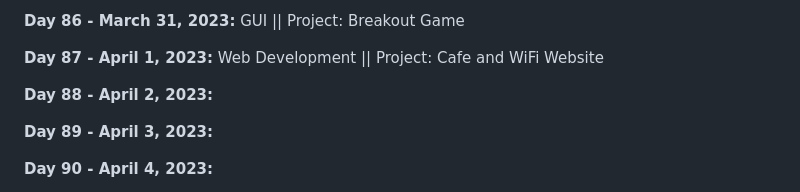
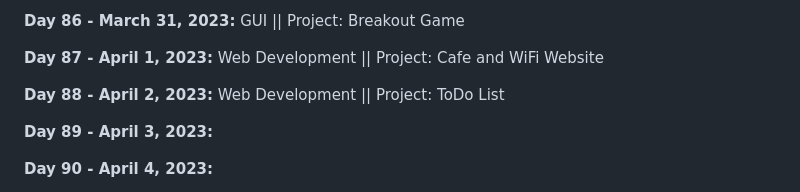
Before and after one commit to vignesh-chaturvedi/100DaysofPython, a Markdown page: README.md, the part around the change. GitHub-like rendering.

```diff
--- a/README.md
+++ b/README.md
@@ -185,7 +185,7 @@ I am currently working through [*100 Days of Code: The Complete Python Pro Bootc
 
 **Day 87 - April 1, 2023:** Web Development || Project: Cafe and WiFi Website
 
-**Day 88 - April 2, 2023:**
+**Day 88 - April 2, 2023:** Web Development || Project: ToDo List
 
 **Day 89 - April 3, 2023:**
 
```
